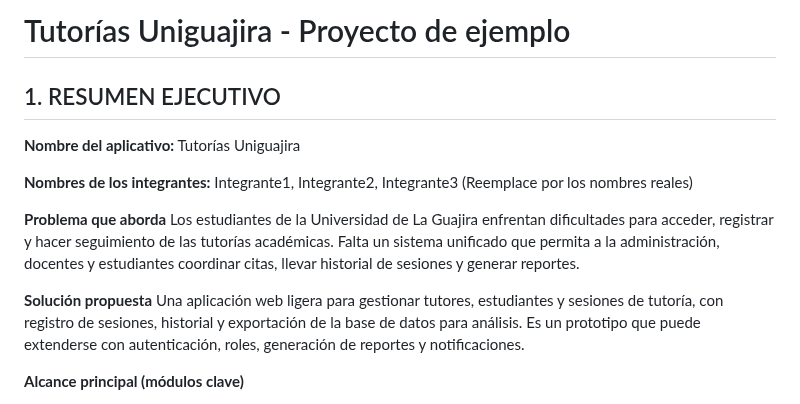
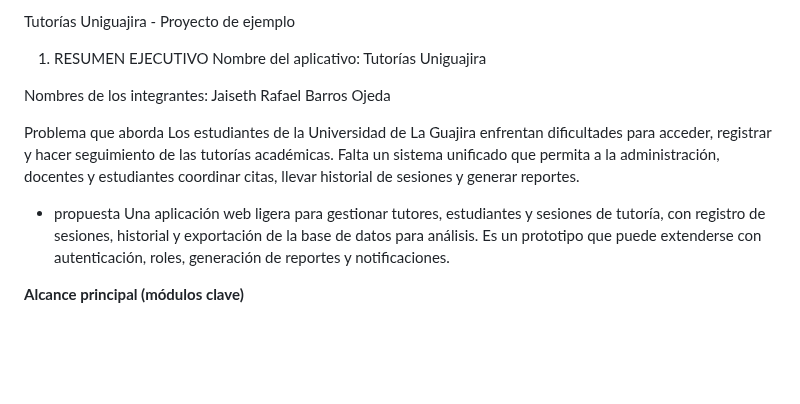
Before and after one commit to jaiseth1/uniguajira_tutorias, a Markdown page: tutorias_uniguajirafinal/README.md, the part around the change. Drawn GitHub-style; blank space fills up the shorter version.

```diff
--- a/tutorias_uniguajirafinal/README.md
+++ b/tutorias_uniguajirafinal/README.md
@@ -1,14 +1,14 @@
-# Tutorías Uniguajira - Proyecto de ejemplo
+ Tutorías Uniguajira - Proyecto de ejemplo
 
-## 1. RESUMEN EJECUTIVO
-**Nombre del aplicativo:** Tutorías Uniguajira
+ 1. RESUMEN EJECUTIVO
+Nombre del aplicativo: Tutorías Uniguajira
 
-**Nombres de los integrantes:** Integrante1, Integrante2, Integrante3   (Reemplace por los nombres reales)
+Nombres de los integrantes: Jaiseth Rafael Barros Ojeda
 
-**Problema que aborda**
+Problema que aborda
 Los estudiantes de la Universidad de La Guajira enfrentan dificultades para acceder, registrar y hacer seguimiento de las tutorías académicas. Falta un sistema unificado que permita a la administración, docentes y estudiantes coordinar citas, llevar historial de sesiones y generar reportes.
 
-**Solución propuesta**
+* propuesta
 Una aplicación web ligera para gestionar tutores, estudiantes y sesiones de tutoría, con registro de sesiones, historial y exportación de la base de datos para análisis. Es un prototipo que puede extenderse con autenticación, roles, generación de reportes y notificaciones.
 
 **Alcance principal (módulos clave)**
```
